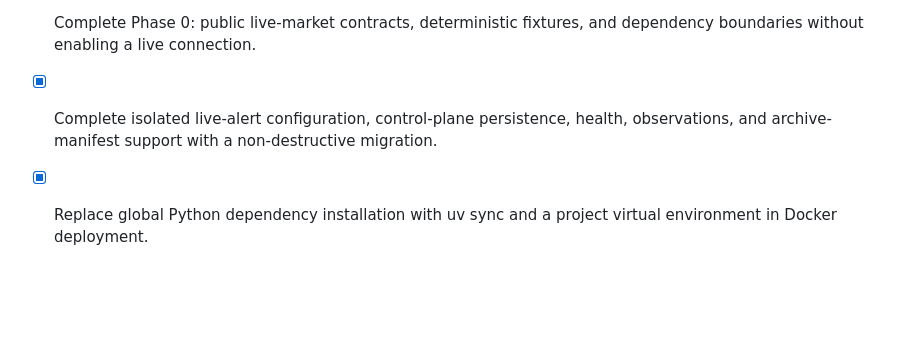
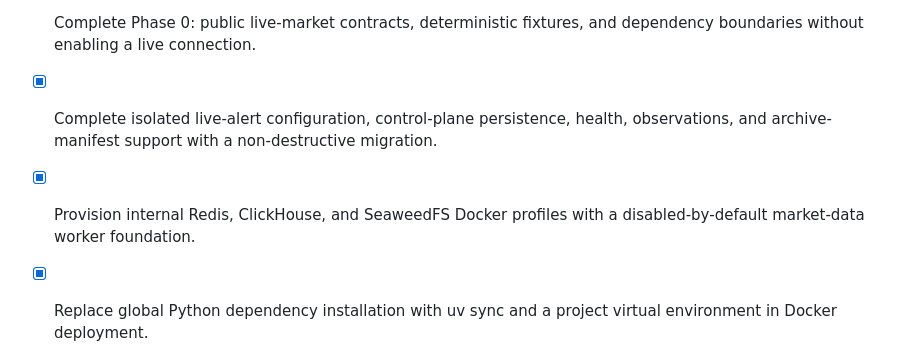
Before and after one commit to CuongTranXuan/cryptosignal-mobile, a Markdown page: todo.md, the part around the change. Drawn GitHub-style; blank space fills up the shorter version.

Commit message:
chore: record storage profiles phase completion

```diff
--- a/todo.md
+++ b/todo.md
@@ -101,6 +101,7 @@
 - [ ] Execute the approved Binance market-data plan through isolated test-first tasks with an atomic GitHub commit after each validated deliverable.
 - [x] Complete Phase 0: public live-market contracts, deterministic fixtures, and dependency boundaries without enabling a live connection.
 - [x] Complete isolated live-alert configuration, control-plane persistence, health, observations, and archive-manifest support with a non-destructive migration.
+- [x] Provision internal Redis, ClickHouse, and SeaweedFS Docker profiles with a disabled-by-default market-data worker foundation.
 - [x] Replace global Python dependency installation with uv sync and a project virtual environment in Docker deployment.
 - [x] Provide host, VPS, and local Docker deployment configuration for the web application and optional signal runner.
 - [x] Update deployment documentation and scripts for uv-managed environment setup.
```
Also changed, not shown: 1 other file.
